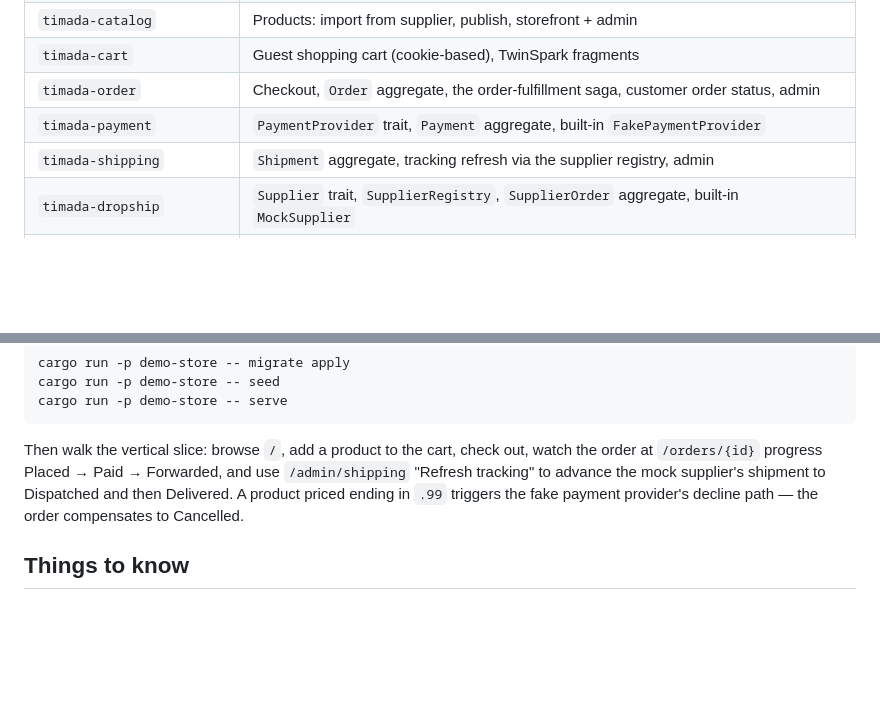
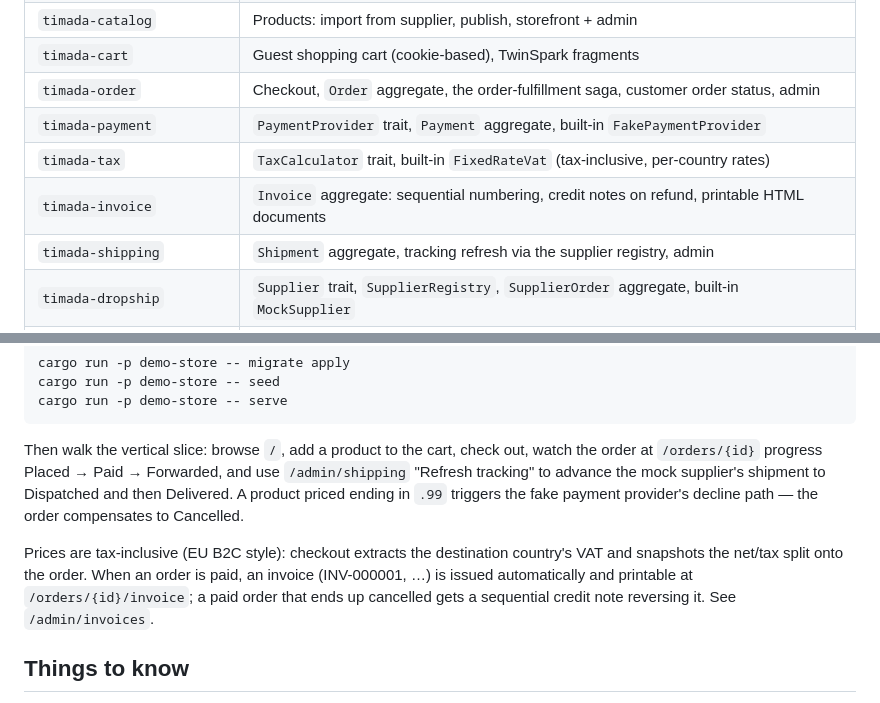
Before and after one commit to timayz/timada, a Markdown page: README.md, 2 parts joined by grey strips. Rendered like a GitHub page; blank space fills up the shorter version.

Commit message:
docs: document tax and invoicing in the readme
Co-Authored-By: Claude Fable 5 <noreply@anthropic.com>

```diff
--- a/README.md
+++ b/README.md
@@ -20,6 +20,8 @@ the product delivered, with admin UIs you can mount into your own axum app.
 | `timada-cart` | Guest shopping cart (cookie-based), TwinSpark fragments |
 | `timada-order` | Checkout, `Order` aggregate, the order-fulfillment saga, customer order status, admin |
 | `timada-payment` | `PaymentProvider` trait, `Payment` aggregate, built-in `FakePaymentProvider` |
+| `timada-tax` | `TaxCalculator` trait, built-in `FixedRateVat` (tax-inclusive, per-country rates) |
+| `timada-invoice` | `Invoice` aggregate: sequential numbering, credit notes on refund, printable HTML documents |
 | `timada-shipping` | `Shipment` aggregate, tracking refresh via the supplier registry, admin |
 | `timada-dropship` | `Supplier` trait, `SupplierRegistry`, `SupplierOrder` aggregate, built-in `MockSupplier` |
 | `timada-dropship-aliexpress` | AliExpress `Supplier` adapter (stub — needs approved API credentials) |
@@ -64,6 +66,12 @@ watch the order at `/orders/{id}` progress Placed → Paid → Forwarded, and us
 Dispatched and then Delivered. A product priced ending in `.99` triggers the
 fake payment provider's decline path — the order compensates to Cancelled.
 
+Prices are tax-inclusive (EU B2C style): checkout extracts the destination
+country's VAT and snapshots the net/tax split onto the order. When an order is
+paid, an invoice (INV-000001, …) is issued automatically and printable at
+`/orders/{id}/invoice`; a paid order that ends up cancelled gets a sequential
+credit note reversing it. See `/admin/invoices`.
+
 ## Things to know
 
 - **Crate names are permanent.** evento persists aggregate types as
```
